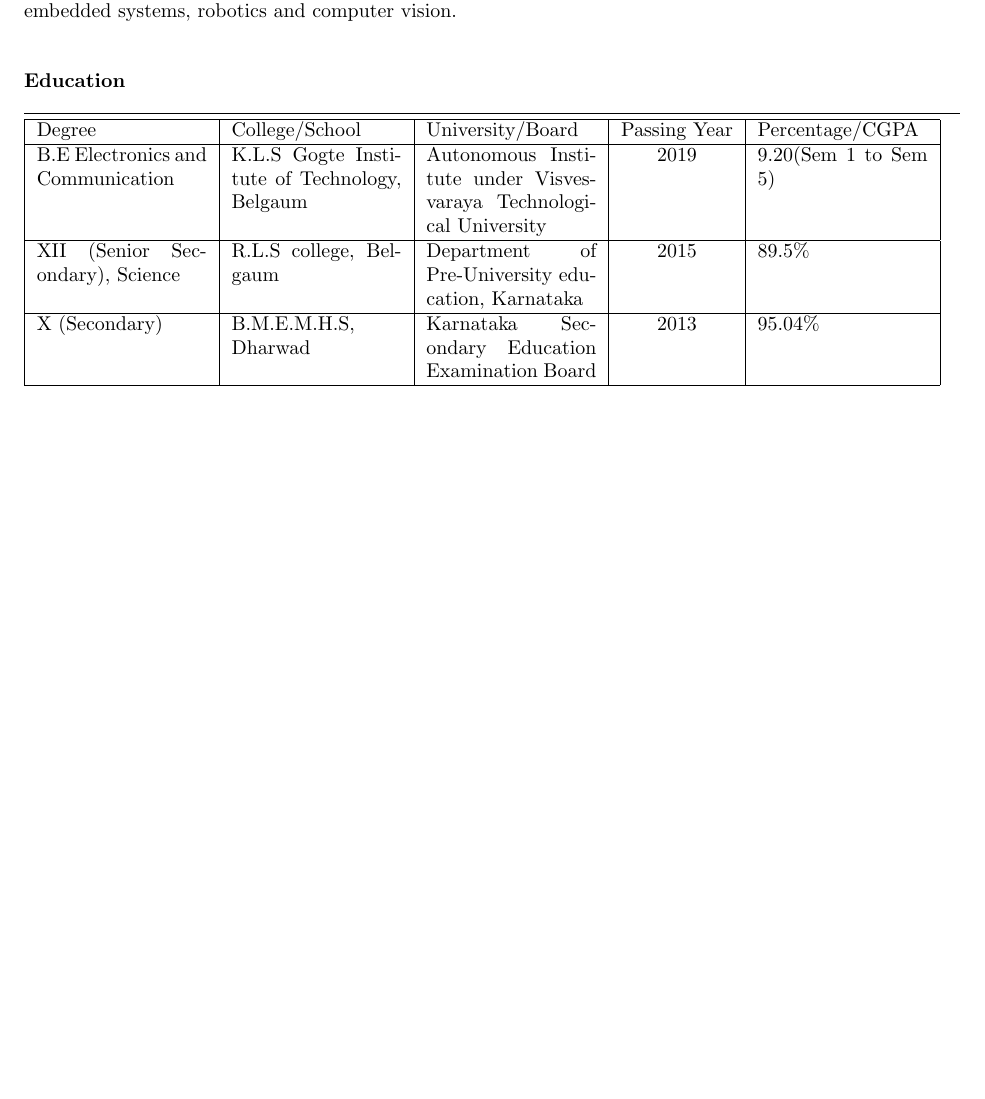
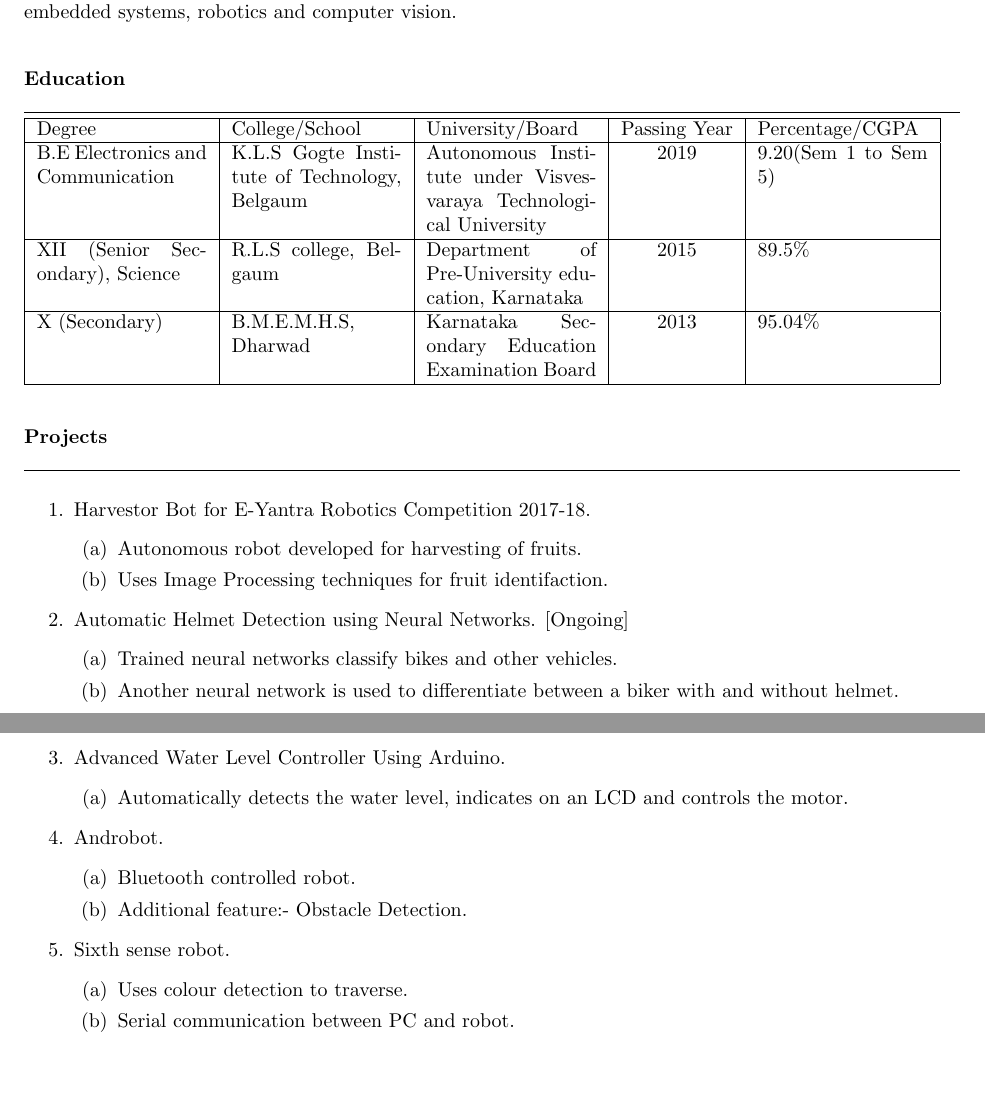
Before and after one commit to Avb527/AkshayBhosale_Resume, a LaTeX CV (resume_final/document.tex): part of the page before the commit and two parts of pages 1 and 2 of 2 after it, the two joined at a grey line, cut so that both start at the same text, the shorter picture padded with empty space. Compiled offline with pdfLaTeX.

Commit message:
Sixth Commit

```diff
--- a/resume_final/document.tex
+++ b/resume_final/document.tex
@@ -48,4 +48,37 @@
 		\hline
 	\end{tabular}
 \end{flushleft}
+\vspace{1mm}
+\begin{flushleft}
+	{\textbf{Projects}} \\
+	\vspace{0.5mm}
+	\noindent \hrulefill
+	\vspace{0.5mm} \\
+	\begin{enumerate}
+		\item Harvestor Bot for E-Yantra Robotics Competition 2017-18. \begin{enumerate}
+			\item Autonomous robot developed for harvesting of fruits.
+			\item Uses Image Processing techniques for fruit identifaction.
+		\end{enumerate}
+		\item Automatic Helmet Detection using Neural Networks. [Ongoing]
+		\begin{enumerate}
+			\item Trained neural networks classify bikes and other vehicles.
+			\item Another neural network is used to differentiate between a biker with and without helmet.
+		\end{enumerate}
+		\item Advanced Water Level Controller Using Arduino.
+		\begin{enumerate}
+			\item Automatically detects the water level, indicates on an LCD and controls the motor.
+		\end{enumerate}
+		\item Androbot.
+		\begin{enumerate}
+			\item Bluetooth controlled robot.
+			\item Additional feature:- Obstacle Detection.
+		\end{enumerate}
+		\item Sixth sense robot.
+		\begin{enumerate}
+			\item Uses colour detection to traverse.
+			\item Serial communication between PC and robot.
+		\end{enumerate}
+	\end{enumerate}
+\end{flushleft}
+\vspace{1mm}
 \end{document}
```
Also changed, not shown: resume_final/document.pdf, 2 other files.
